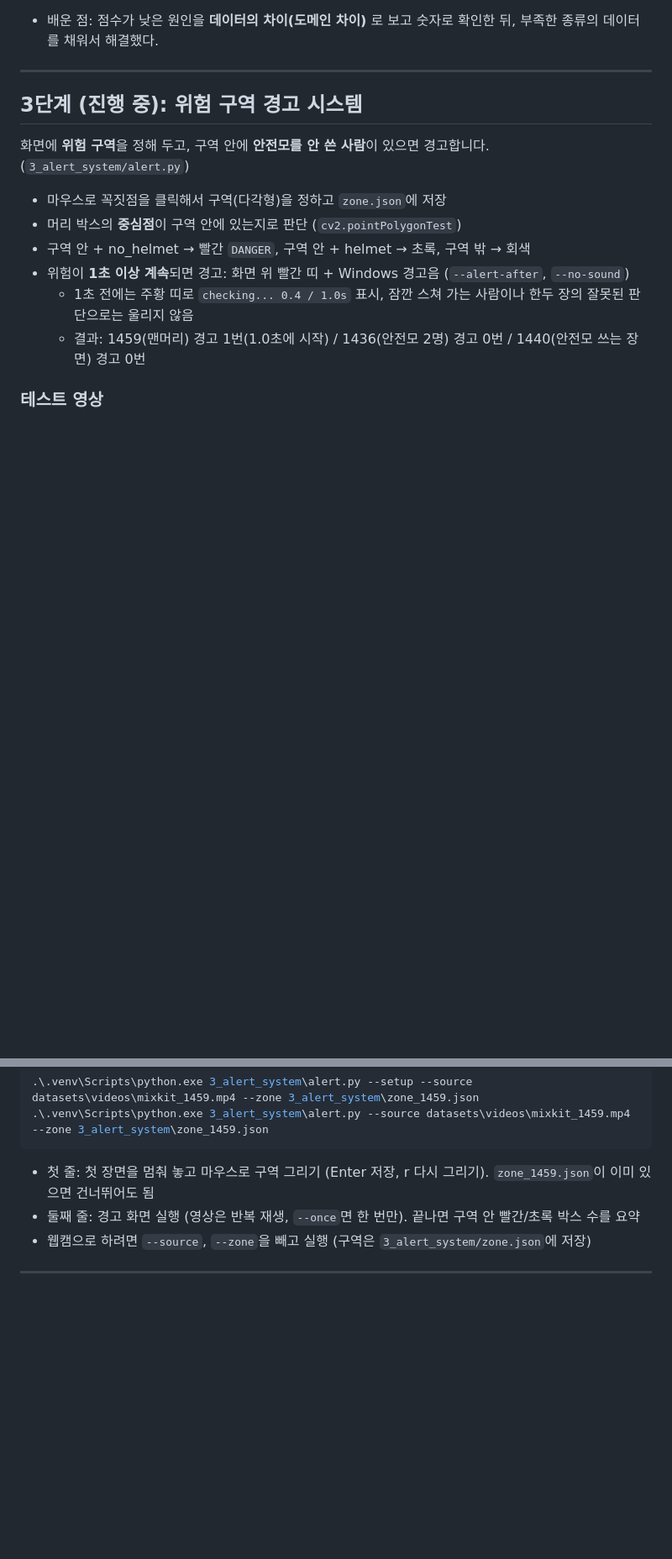
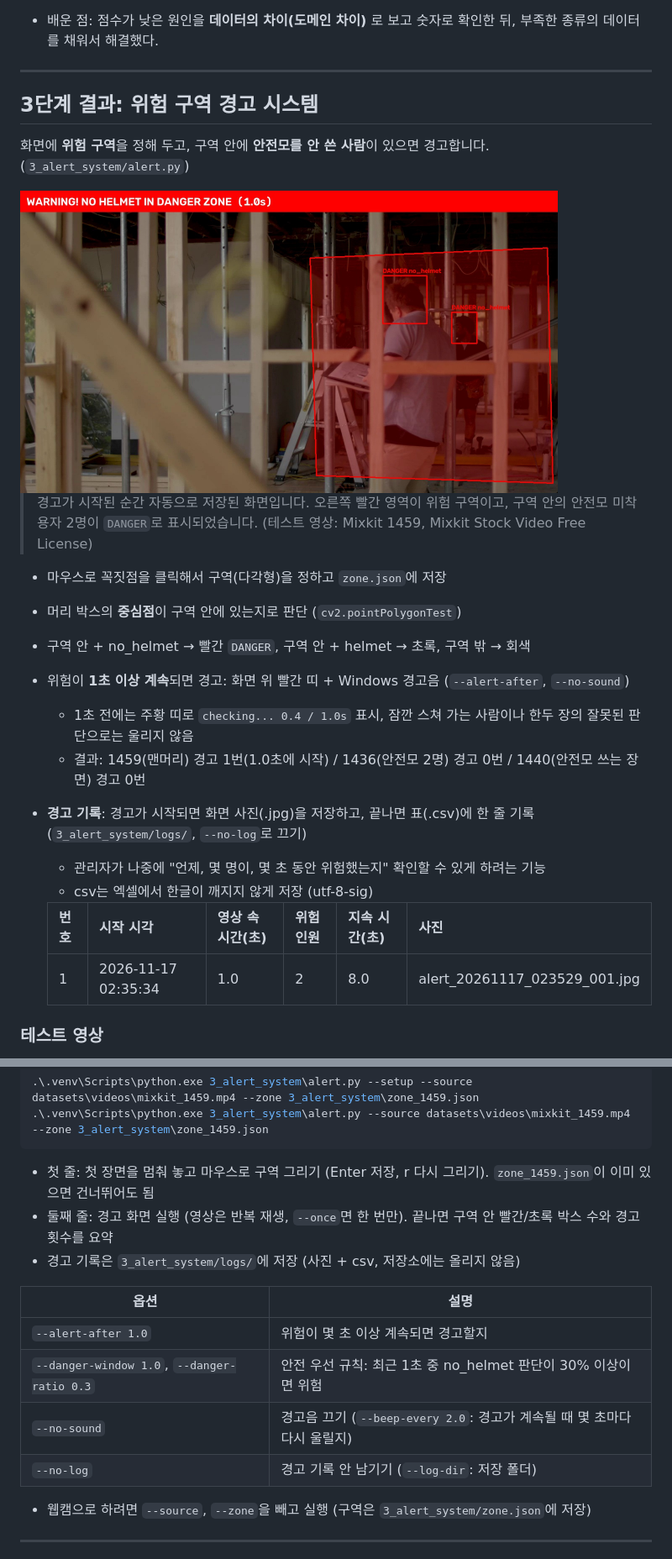
Before and after one commit to k-ty0/cpu-helmet-detection, a Markdown page: README.md, 2 parts joined by grey strips. Shown at 84% size. Rendered like a GitHub page; pictures changed too: images/alert_example.jpg (added); blank space fills up the shorter version.

````diff
--- a/README.md
+++ b/README.md
@@ -211,9 +211,14 @@ ONNX Runtime과 OpenVINO가 계산을 마친 뒤에도 일꾼(스레드)을 남
 
 ---
 
-## 3단계 (진행 중): 위험 구역 경고 시스템
+## 3단계 결과: 위험 구역 경고 시스템
 
 화면에 **위험 구역**을 정해 두고, 구역 안에 **안전모를 안 쓴 사람**이 있으면 경고합니다. (`3_alert_system/alert.py`)
+
+<img src="images/alert_example.jpg" width="640">
+
+> 경고가 시작된 순간 자동으로 저장된 화면입니다. 오른쪽 빨간 영역이 위험 구역이고, 구역 안의 안전모 미착용자 2명이 `DANGER`로 표시되었습니다.
+> (테스트 영상: Mixkit 1459, Mixkit Stock Video Free License)
 
 - 마우스로 꼭짓점을 클릭해서 구역(다각형)을 정하고 `zone.json`에 저장
 - 머리 박스의 **중심점**이 구역 안에 있는지로 판단 (`cv2.pointPolygonTest`)
@@ -221,6 +226,13 @@ ONNX Runtime과 OpenVINO가 계산을 마친 뒤에도 일꾼(스레드)을 남
 - 위험이 **1초 이상 계속**되면 경고: 화면 위 빨간 띠 + Windows 경고음 (`--alert-after`, `--no-sound`)
   - 1초 전에는 주황 띠로 `checking... 0.4 / 1.0s` 표시, 잠깐 스쳐 가는 사람이나 한두 장의 잘못된 판단으로는 울리지 않음
   - 결과: 1459(맨머리) 경고 1번(1.0초에 시작) / 1436(안전모 2명) 경고 0번 / 1440(안전모 쓰는 장면) 경고 0번
+- **경고 기록**: 경고가 시작되면 화면 사진(.jpg)을 저장하고, 끝나면 표(.csv)에 한 줄 기록 (`3_alert_system/logs/`, `--no-log`로 끄기)
+  - 관리자가 나중에 "언제, 몇 명이, 몇 초 동안 위험했는지" 확인할 수 있게 하려는 기능
+  - csv는 엑셀에서 한글이 깨지지 않게 저장 (utf-8-sig)
+
+  | 번호 | 시작 시각 | 영상 속 시간(초) | 위험 인원 | 지속 시간(초) | 사진 |
+  |---|---|---|---|---|---|
+  | 1 | 2026-11-17 02:35:34 | 1.0 | 2 | 8.0 | alert_20261117_023529_001.jpg |
 
 ### 테스트 영상
 웹캠(가까운 얼굴)은 모델이 배운 환경과 달라서, **공사 현장 영상**으로 테스트했습니다.
@@ -352,7 +365,15 @@ py -3.13 -m venv .venv-gpu
 .\.venv\Scripts\python.exe 3_alert_system\alert.py --source datasets\videos\mixkit_1459.mp4 --zone 3_alert_system\zone_1459.json
 ```
 - 첫 줄: 첫 장면을 멈춰 놓고 마우스로 구역 그리기 (Enter 저장, r 다시 그리기). `zone_1459.json`이 이미 있으면 건너뛰어도 됨
-- 둘째 줄: 경고 화면 실행 (영상은 반복 재생, `--once`면 한 번만). 끝나면 구역 안 빨간/초록 박스 수를 요약
+- 둘째 줄: 경고 화면 실행 (영상은 반복 재생, `--once`면 한 번만). 끝나면 구역 안 빨간/초록 박스 수와 경고 횟수를 요약
+- 경고 기록은 `3_alert_system/logs/`에 저장 (사진 + csv, 저장소에는 올리지 않음)
+
+| 옵션 | 설명 |
+|---|---|
+| `--alert-after 1.0` | 위험이 몇 초 이상 계속되면 경고할지 |
+| `--danger-window 1.0`, `--danger-ratio 0.3` | 안전 우선 규칙: 최근 1초 중 no_helmet 판단이 30% 이상이면 위험 |
+| `--no-sound` | 경고음 끄기 (`--beep-every 2.0`: 경고가 계속될 때 몇 초마다 다시 울릴지) |
+| `--no-log` | 경고 기록 안 남기기 (`--log-dir`: 저장 폴더) |
 - 웹캠으로 하려면 `--source`, `--zone`을 빼고 실행 (구역은 `3_alert_system/zone.json`에 저장)
 
 ---
````
Also changed, not shown: other parts of README.md (+6 -5 lines), 2 other files.
